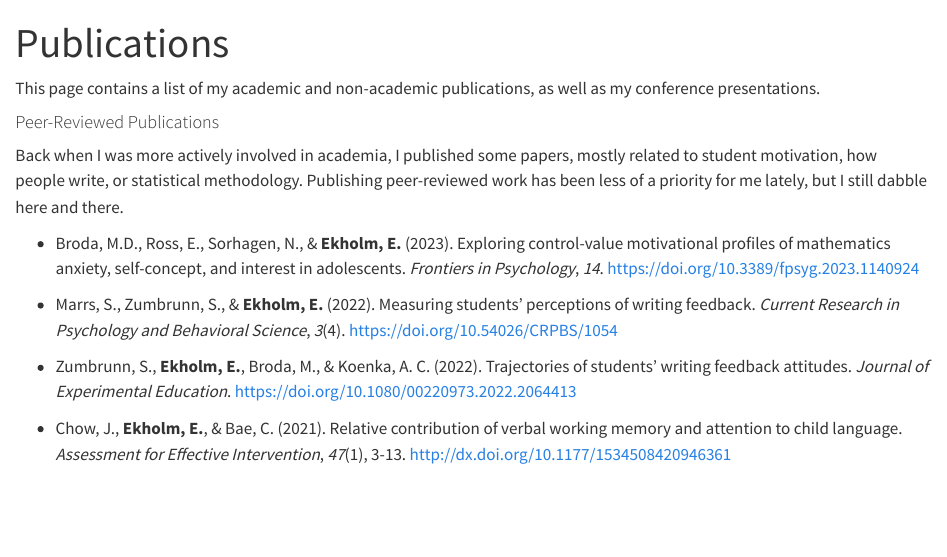
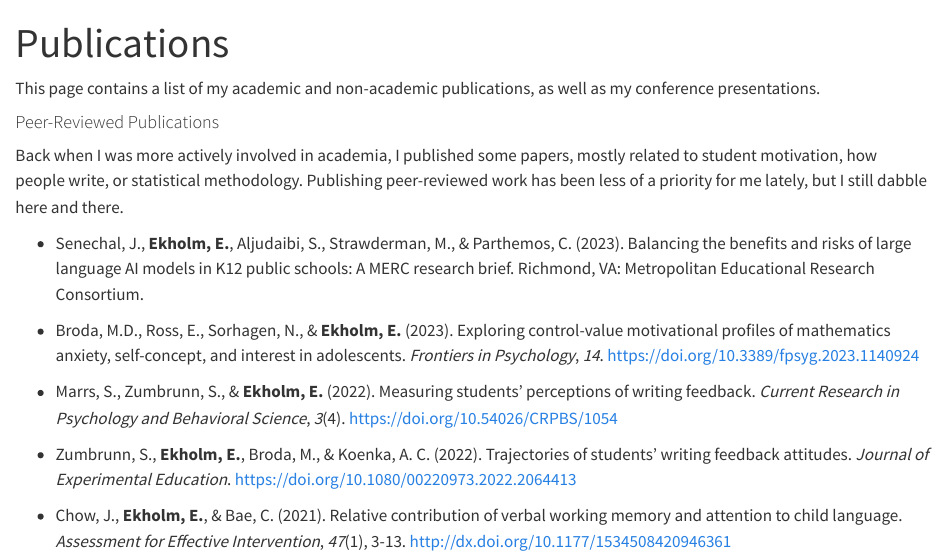
Before and after one commit to ekholme/ee-quarto-site, a Quarto document (pubs.qmd): the page in a window 1100 px wide, from its top. Rendered offline with R 4.5, knitr and Pandoc in place of Quarto, with nearby package versions.

Commit message:
add merc ai brief to pubs

```diff
--- a/pubs.qmd
+++ b/pubs.qmd
@@ -8,6 +8,8 @@ This page contains a list of my academic and non-academic publications, as well
 #### Peer-Reviewed Publications
 
 Back when I was more actively involved in academia, I published some papers, mostly related to student motivation, how people write, or statistical methodology. Publishing peer-reviewed work has been less of a priority for me lately, but I still dabble here and there.
+
++ Senechal, J., __Ekholm, E.__, Aljudaibi, S., Strawderman, M., & Parthemos, C. (2023). Balancing the benefits and risks of large language AI models in K12 public schools: A MERC research brief. Richmond, VA: Metropolitan Educational Research Consortium.
 
 + Broda, M.D., Ross, E., Sorhagen, N., & __Ekholm, E.__ (2023). Exploring control-value motivational profiles of mathematics anxiety, self-concept, and interest in adolescents. _Frontiers in Psychology_, _14_. https://doi.org/10.3389/fpsyg.2023.1140924
 
```
Also changed, not shown: 3 other files.
